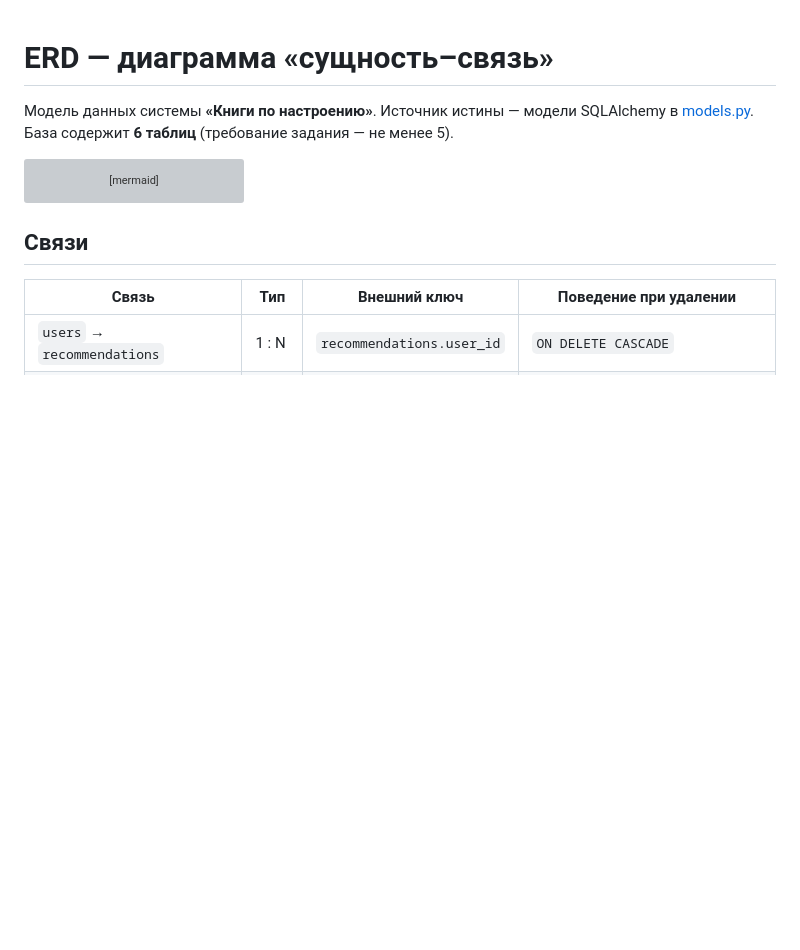
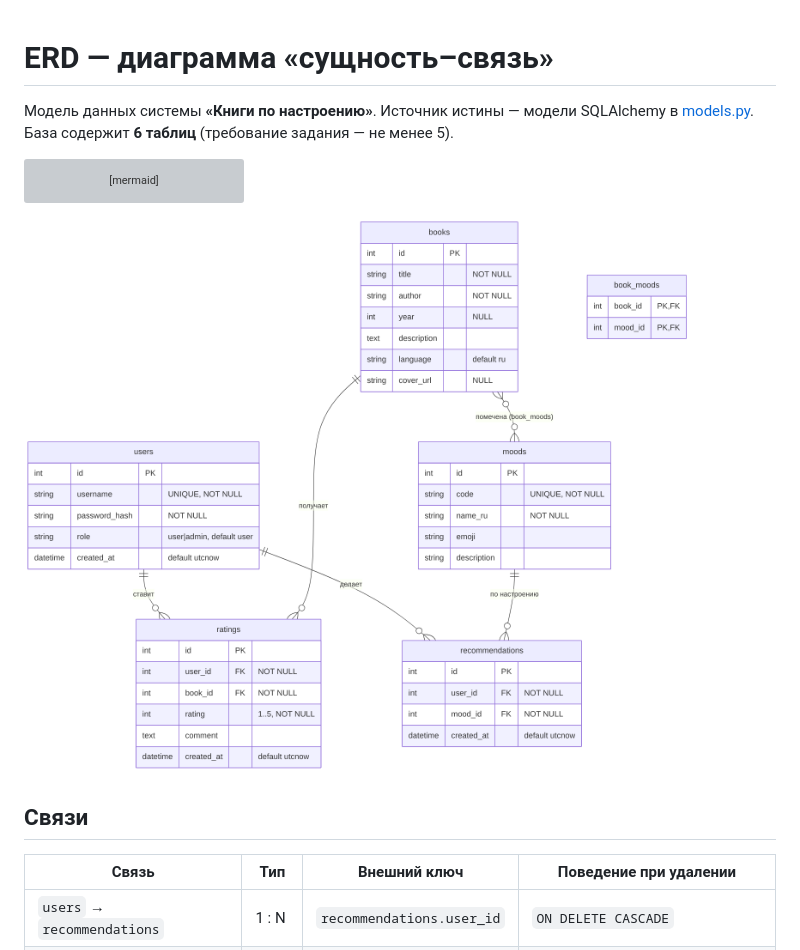
Before and after one commit to AescTurtle/safu_book_recommendations, a Markdown page: docs/diagrams/erd.md, the part around the change. GitHub-like rendering; pictures changed too: docs/diagrams/erd.png (added); blank space fills up the shorter version; grey boxes are pictures that could not be loaded.

Commit message:
add use-case diagram and png exports

````diff
--- a/docs/diagrams/erd.md
+++ b/docs/diagrams/erd.md
@@ -59,6 +59,8 @@ erDiagram
     }
 ```
 
+![ERD диаграмма](erd.png)
+
 ## Связи
 
 | Связь | Тип | Внешний ключ | Поведение при удалении |
````
Also changed, not shown: docs/diagrams/uml-use-cases.md (added, +78 -0 lines), docs/diagrams/uml-use-cases.png (added).
